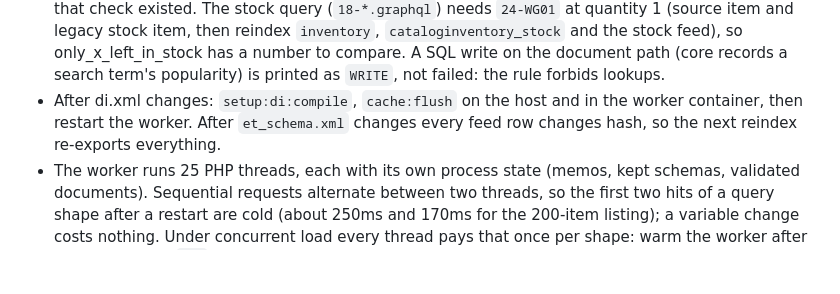
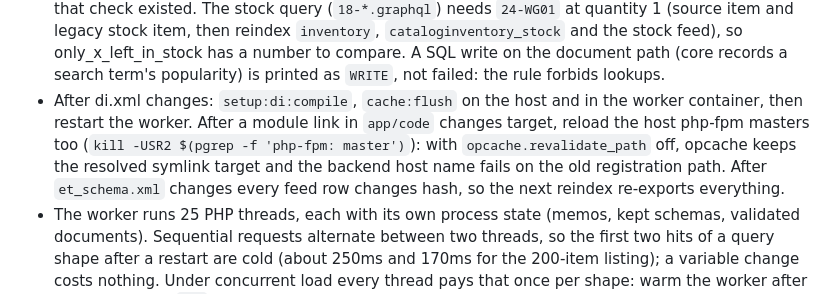
Before and after one commit to graphcommerce-org/magento2-GraphCommerce_CatalogStorefront, a Markdown page: CLAUDE.md, the part around the change. GitHub-like rendering; blank space fills up the shorter version.

Commit message:
Note the php-fpm reload a relinked module needs on the backend host
Co-Authored-By: Claude Fable 5.1 <noreply@anthropic.com>

```diff
--- a/CLAUDE.md
+++ b/CLAUDE.md
@@ -272,7 +272,11 @@ writer (`Model/Document/Field/ImageUrls`) resolves only the image URLs.
   write on the document path (core records a search term's popularity) is
   printed as `WRITE`, not failed: the rule forbids lookups.
 - After di.xml changes: `setup:di:compile`, `cache:flush` on the host and in
-  the worker container, then restart the worker. After `et_schema.xml` changes
+  the worker container, then restart the worker. After a module link in
+  `app/code` changes target, reload the host php-fpm masters too
+  (`kill -USR2 $(pgrep -f 'php-fpm: master')`): with `opcache.revalidate_path`
+  off, opcache keeps the resolved symlink target and the backend host name
+  fails on the old registration path. After `et_schema.xml` changes
   every feed row changes hash, so the next reindex re-exports everything.
 - The worker runs 25 PHP threads, each with its own process state (memos,
   kept schemas, validated documents). Sequential requests alternate between
```
